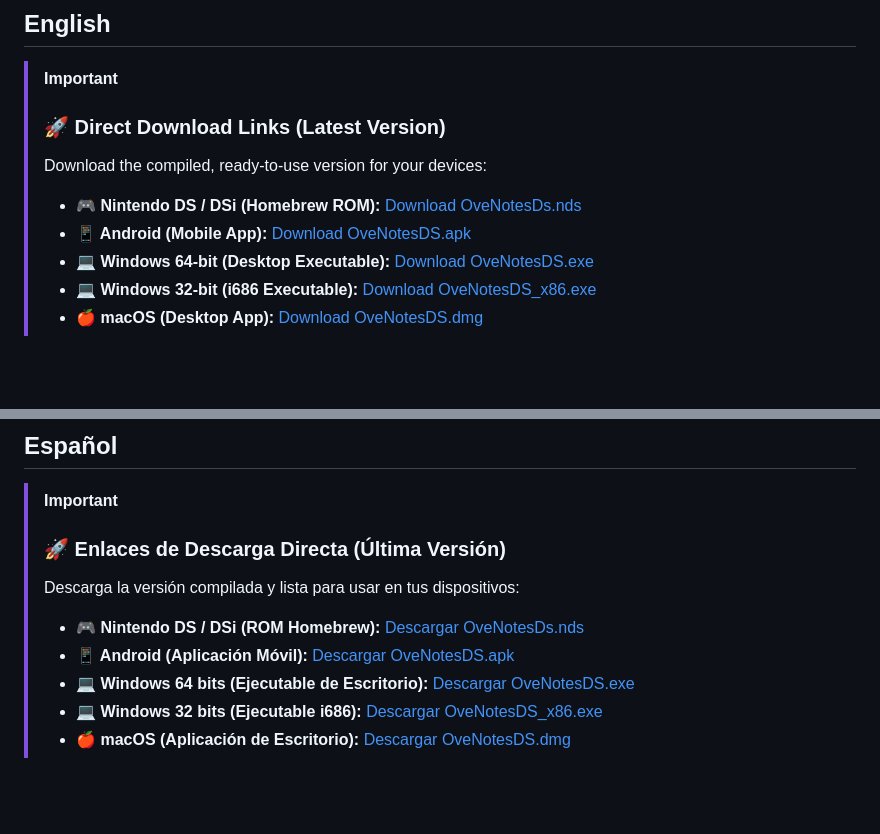
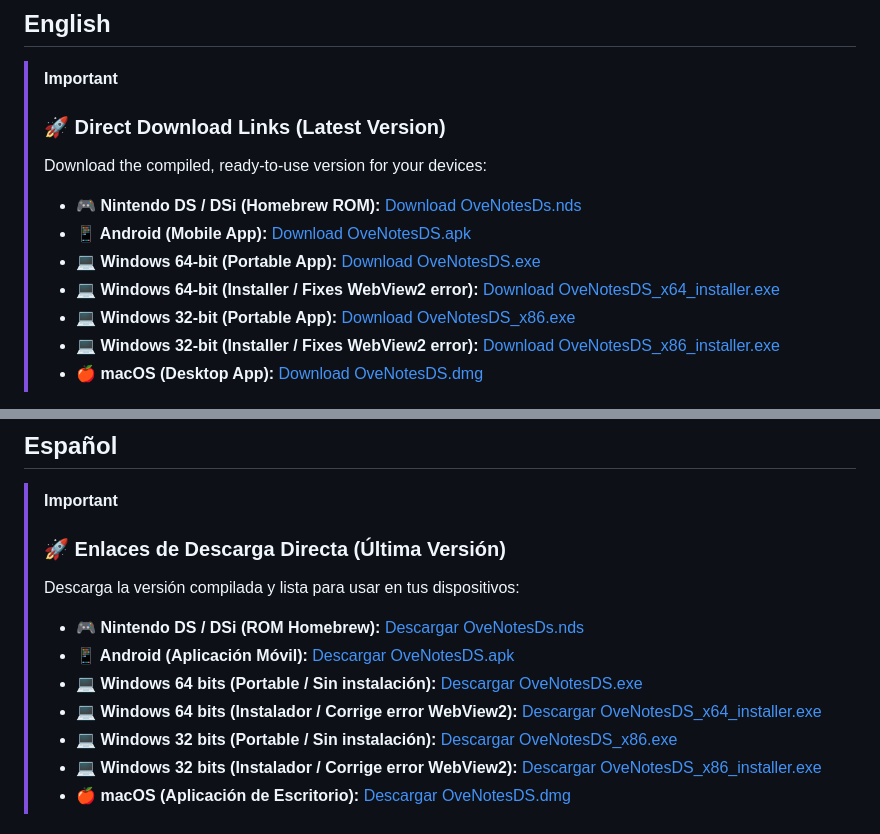
Before and after one commit to JoelBeja2000/OveNotesDs, a Markdown page: README.md, 2 parts joined by grey strips. Drawn GitHub-style; blank space fills up the shorter version.

Commit message:
Docs: Add Windows installer setup downloads to README to resolve WebView2 errors

```diff
--- a/README.md
+++ b/README.md
@@ -16,8 +16,10 @@
 >
 > * **🎮 Nintendo DS / DSi (Homebrew ROM):** [Download OveNotesDs.nds](https://github.com/JoelBeja2000/OveNotesDs/releases/latest/download/OveNotesDs.nds)
 > * **📱 Android (Mobile App):** [Download OveNotesDS.apk](https://github.com/JoelBeja2000/OveNotesDs/releases/latest/download/OveNotesDS.apk)
-> * **💻 Windows 64-bit (Desktop Executable):** [Download OveNotesDS.exe](https://github.com/JoelBeja2000/OveNotesDs/releases/latest/download/OveNotesDS.exe)
-> * **💻 Windows 32-bit (i686 Executable):** [Download OveNotesDS_x86.exe](https://github.com/JoelBeja2000/OveNotesDs/releases/latest/download/OveNotesDS_x86.exe)
+> * **💻 Windows 64-bit (Portable App):** [Download OveNotesDS.exe](https://github.com/JoelBeja2000/OveNotesDs/releases/latest/download/OveNotesDS.exe)
+> * **💻 Windows 64-bit (Installer / Fixes WebView2 error):** [Download OveNotesDS_x64_installer.exe](https://github.com/JoelBeja2000/OveNotesDs/releases/latest/download/OveNotesDS_x64_installer.exe)
+> * **💻 Windows 32-bit (Portable App):** [Download OveNotesDS_x86.exe](https://github.com/JoelBeja2000/OveNotesDs/releases/latest/download/OveNotesDS_x86.exe)
+> * **💻 Windows 32-bit (Installer / Fixes WebView2 error):** [Download OveNotesDS_x86_installer.exe](https://github.com/JoelBeja2000/OveNotesDs/releases/latest/download/OveNotesDS_x86_installer.exe)
 > * **🍎 macOS (Desktop App):** [Download OveNotesDS.dmg](https://github.com/JoelBeja2000/OveNotesDs/releases/latest/download/OveNotesDS.dmg)
 
 You need to have your DS connected to a Wi-Fi network and download the .nds file, the APK, or the .exe. Once you are in the note creation view, click the menu button. There, you will find a form to enter the DS code that appears on your PC or mobile device. You must also select your Wi-Fi name in that same form.
@@ -137,8 +139,10 @@ Connecting a DS to a local or private server is safe. However, keep in mind that
 >
 > * **🎮 Nintendo DS / DSi (ROM Homebrew):** [Descargar OveNotesDs.nds](https://github.com/JoelBeja2000/OveNotesDs/releases/latest/download/OveNotesDs.nds)
 > * **📱 Android (Aplicación Móvil):** [Descargar OveNotesDS.apk](https://github.com/JoelBeja2000/OveNotesDs/releases/latest/download/OveNotesDS.apk)
-> * **💻 Windows 64 bits (Ejecutable de Escritorio):** [Descargar OveNotesDS.exe](https://github.com/JoelBeja2000/OveNotesDs/releases/latest/download/OveNotesDS.exe)
-> * **💻 Windows 32 bits (Ejecutable i686):** [Descargar OveNotesDS_x86.exe](https://github.com/JoelBeja2000/OveNotesDs/releases/latest/download/OveNotesDS_x86.exe)
+> * **💻 Windows 64 bits (Portable / Sin instalación):** [Descargar OveNotesDS.exe](https://github.com/JoelBeja2000/OveNotesDs/releases/latest/download/OveNotesDS.exe)
+> * **💻 Windows 64 bits (Instalador / Corrige error WebView2):** [Descargar OveNotesDS_x64_installer.exe](https://github.com/JoelBeja2000/OveNotesDs/releases/latest/download/OveNotesDS_x64_installer.exe)
+> * **💻 Windows 32 bits (Portable / Sin instalación):** [Descargar OveNotesDS_x86.exe](https://github.com/JoelBeja2000/OveNotesDs/releases/latest/download/OveNotesDS_x86.exe)
+> * **💻 Windows 32 bits (Instalador / Corrige error WebView2):** [Descargar OveNotesDS_x86_installer.exe](https://github.com/JoelBeja2000/OveNotesDs/releases/latest/download/OveNotesDS_x86_installer.exe)
 > * **🍎 macOS (Aplicación de Escritorio):** [Descargar OveNotesDS.dmg](https://github.com/JoelBeja2000/OveNotesDs/releases/latest/download/OveNotesDS.dmg)
 
 
```
